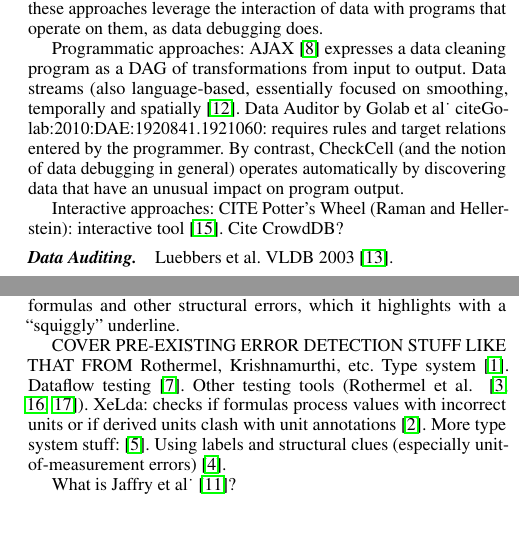
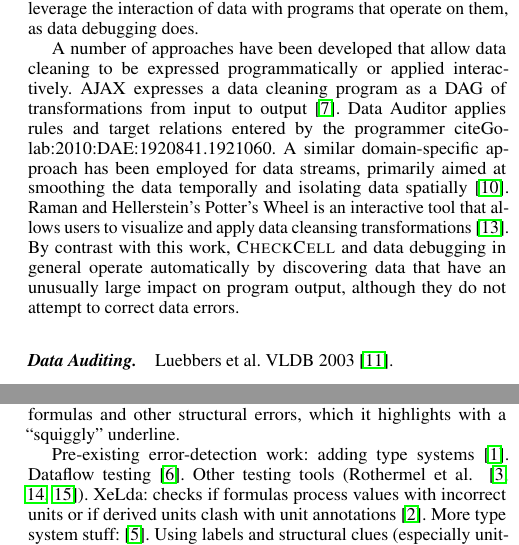
Before and after one commit to plasma-umass/DataDebug, a LaTeX paper (PLDI-2012/main.tex, which reads PLDI-2012/related.tex): two parts of the columns of page 2 of 4 before the commit and two parts of the columns of page 2 of 3 after it, joined at a grey line, cut so that both start at the same text. Compiled offline with pdfLaTeX; a missing font is replaced by an installed copy or a similar font.

Commit message:
More cleanup.

```diff
--- a/PLDI-2012/main.tex
+++ b/PLDI-2012/main.tex
@@ -38,6 +38,7 @@
 \newcommand{\comment}[1]{\marginpar{!!!}{[\emph{#1}]}}
 
 \newcommand{\checkcell}{\textsc{CheckCell}}
+\newcommand{\punt}[1]{}
 
 \DeclareMathOperator{\argmin}{argmin}
 \DeclareMathOperator{\coeff}{coeff}
--- a/PLDI-2012/related.tex
+++ b/PLDI-2012/related.tex
@@ -12,3 +6,0 @@
-outlier analysis often produces unacceptably large numbers of false
-positives. None of these approaches leverage the interaction of data
-with programs that operate on them, as data debugging does.
@@ -15,18 +10,26 @@
+tables to correct or locate errors~\cite{FIXME}. None of these
+approaches leverage the interaction of data with programs that operate
+on them, as data debugging does.
+
+% Section~\ref{FIXME} shows that statistical outlier analysis often produces unacceptably large numbers of false positives.
 
 % SURVEY! http://www.dbis.informatik.hu-berlin.de/dbisold/research/bioinformatics/papers/data_cleansing.html
 
-Programmatic approaches: AJAX~\cite{Galhardas:2000:AED:342009.336568}
-expresses a data cleaning program as a DAG of transformations from
-input to output. Data streams (also language-based, essentially
-focused on smoothing, temporally and spatially~\cite{1617508}. Data
-Auditor by Golab et al\.~cite{Golab:2010:DAE:1920841.1921060}:
-requires rules and target relations entered by the programmer. By
-contrast, CheckCell (and the notion of data debugging in general)
-operates automatically by discovering data that have an unusual impact
-on program output.
-
-Interactive approaches: CITE Potter's Wheel (Raman and Hellerstein):
-interactive tool~\cite{Raman:2001:PWI:645927.672045}. Cite CrowdDB?
+A number of approaches have been developed that allow data cleaning to
+be expressed programmatically or applied interactively. AJAX expresses
+a data cleaning program as a DAG of transformations from input to
+output~\cite{Galhardas:2000:AED:342009.336568}. Data Auditor applies
+rules and target relations entered by the
+programmer~cite{Golab:2010:DAE:1920841.1921060}. A similar
+domain-specific approach has been employed for data streams, primarily
+aimed at smoothing the data temporally and isolating data
+spatially~\cite{1617508}. Raman and Hellerstein's Potter's Wheel is an
+interactive tool that allows users to visualize and apply data
+cleansing transformations~\cite{Raman:2001:PWI:645927.672045}. By
+contrast with this work, \checkcell{} and data debugging in general
+operate automatically by discovering data that have an unusually large
+impact on program output, although they do not attempt to correct data
+errors.
 
 \paragraph{Data Auditing.}
 Luebbers et al. VLDB 2003~\cite{Luebbers:2003:SDD:1315451.1315499}.
```
Also changed, not shown: PLDI-2012/algorithm.tex (+2 -0 lines), PLDI-2012/conclusion.tex (+1 -1 lines), PLDI-2012/related.tex (24 more changed lines).
